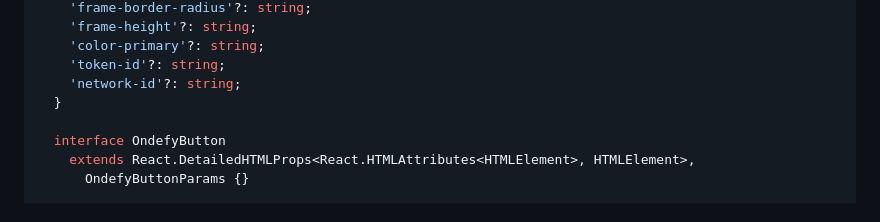
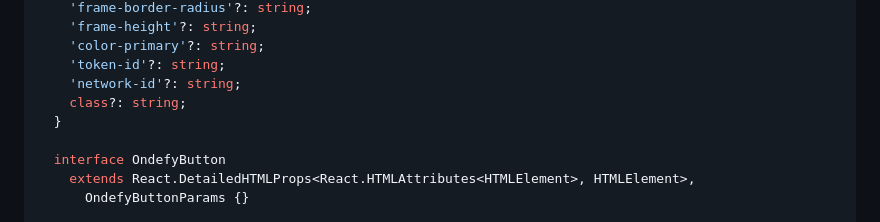
Before and after one commit to ondefy/widget, a Markdown page: README.md, the part around the change. Drawn GitHub-style.

Commit message:
docs: update instructions

```diff
--- a/README.md
+++ b/README.md
@@ -147,6 +147,7 @@ declare global {
     'color-primary'?: string;
     'token-id'?: string;
     'network-id'?: string;
+    class?: string;
   }
 
   interface OndefyButton
```
